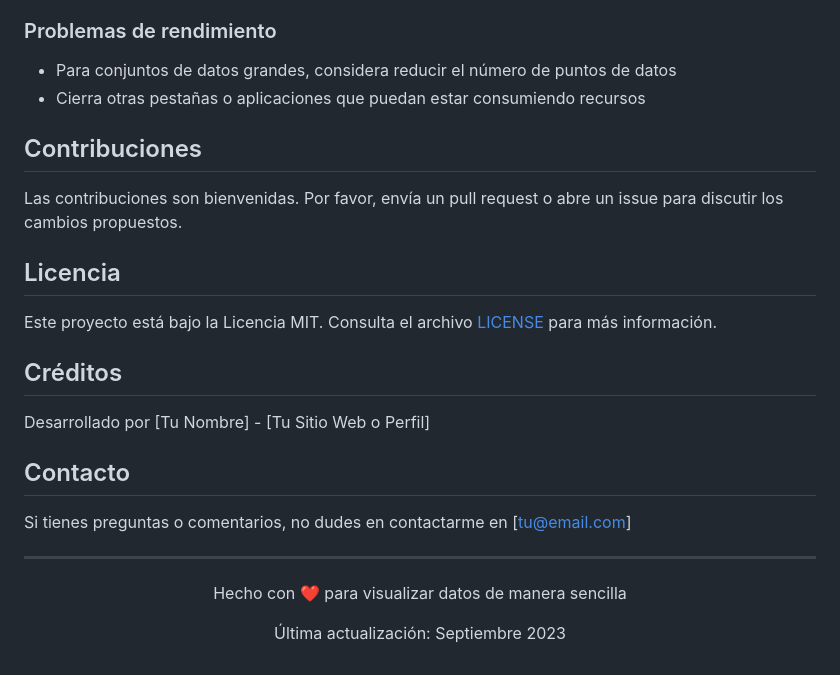
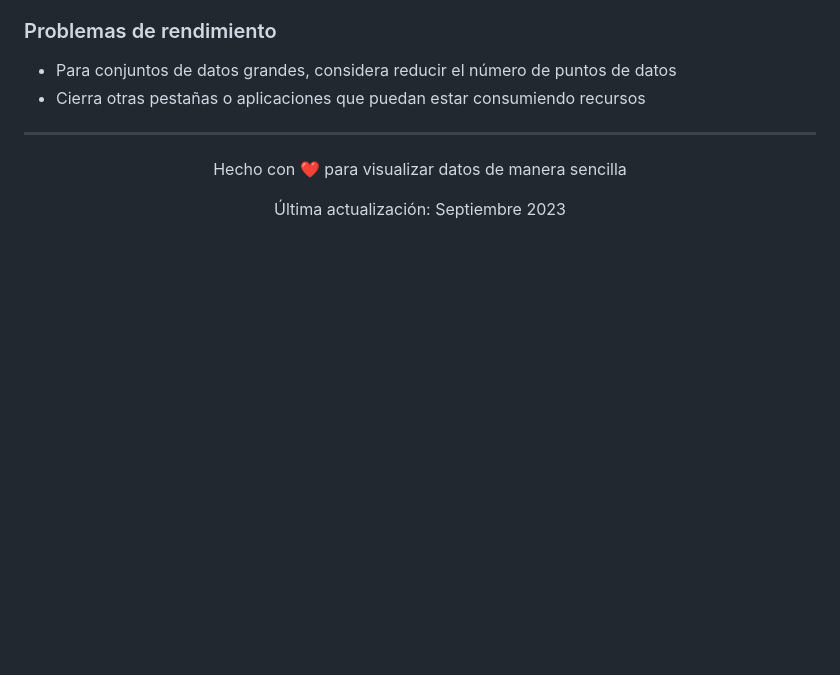
Before and after one commit to OFabian-Diaz/Ingenier-a-Web_Parcial_Pratico, a Markdown page: README.md, the part around the change. GitHub-like rendering; blank space fills up the shorter version.

```diff
--- a/README.md
+++ b/README.md
@@ -107,21 +107,7 @@ Puedes personalizar la aplicación modificando los siguientes archivos:
 - Para conjuntos de datos grandes, considera reducir el número de puntos de datos
 - Cierra otras pestañas o aplicaciones que puedan estar consumiendo recursos
 
-## Contribuciones
 
-Las contribuciones son bienvenidas. Por favor, envía un pull request o abre un issue para discutir los cambios propuestos.
-
-## Licencia
-
-Este proyecto está bajo la Licencia MIT. Consulta el archivo [LICENSE](LICENSE) para más información.
-
-## Créditos
-
-Desarrollado por [Tu Nombre] - [Tu Sitio Web o Perfil]
-
-## Contacto
-
-Si tienes preguntas o comentarios, no dudes en contactarme en [tu@email.com]
 
 ---
 
```
